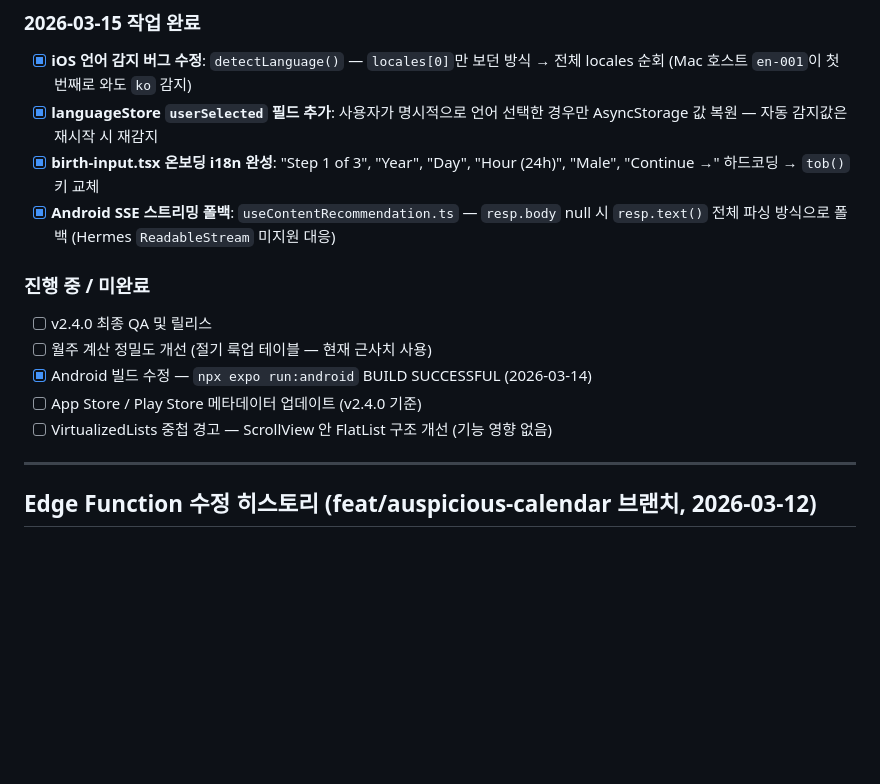
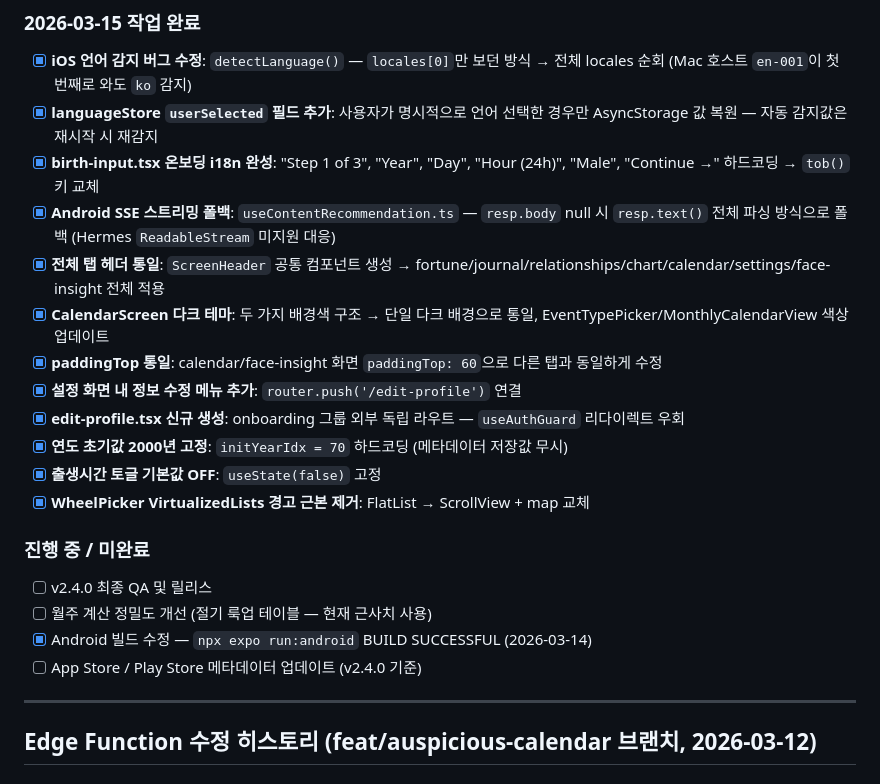
Before and after one commit to hack3rsolution/k-saju, a Markdown page: CLAUDE.md, the part around one of its changes. Drawn GitHub-style; blank space fills up the shorter version.

```diff
--- a/CLAUDE.md
+++ b/CLAUDE.md
@@ -384,6 +384,14 @@ pnpm -r type-check
 - [x] **languageStore `userSelected` 필드 추가**: 사용자가 명시적으로 언어 선택한 경우만 AsyncStorage 값 복원 — 자동 감지값은 재시작 시 재감지
 - [x] **birth-input.tsx 온보딩 i18n 완성**: "Step 1 of 3", "Year", "Day", "Hour (24h)", "Male", "Continue →" 하드코딩 → `tob()` 키 교체
 - [x] **Android SSE 스트리밍 폴백**: `useContentRecommendation.ts` — `resp.body` null 시 `resp.text()` 전체 파싱 방식으로 폴백 (Hermes `ReadableStream` 미지원 대응)
+- [x] **전체 탭 헤더 통일**: `ScreenHeader` 공통 컴포넌트 생성 → fortune/journal/relationships/chart/calendar/settings/face-insight 전체 적용
+- [x] **CalendarScreen 다크 테마**: 두 가지 배경색 구조 → 단일 다크 배경으로 통일, EventTypePicker/MonthlyCalendarView 색상 업데이트
+- [x] **paddingTop 통일**: calendar/face-insight 화면 `paddingTop: 60`으로 다른 탭과 동일하게 수정
+- [x] **설정 화면 내 정보 수정 메뉴 추가**: `router.push('/edit-profile')` 연결
+- [x] **edit-profile.tsx 신규 생성**: onboarding 그룹 외부 독립 라우트 — `useAuthGuard` 리다이렉트 우회
+- [x] **연도 초기값 2000년 고정**: `initYearIdx = 70` 하드코딩 (메타데이터 저장값 무시)
+- [x] **출생시간 토글 기본값 OFF**: `useState(false)` 고정
+- [x] **WheelPicker VirtualizedLists 경고 근본 제거**: FlatList → ScrollView + map 교체
 
 ### 진행 중 / 미완료
 
@@ -391,7 +399,6 @@ pnpm -r type-check
 - [ ] 월주 계산 정밀도 개선 (절기 룩업 테이블 — 현재 근사치 사용)
 - [x] Android 빌드 수정 — `npx expo run:android` BUILD SUCCESSFUL (2026-03-14)
 - [ ] App Store / Play Store 메타데이터 업데이트 (v2.4.0 기준)
-- [ ] VirtualizedLists 중첩 경고 — ScrollView 안 FlatList 구조 개선 (기능 영향 없음)
 
 ---
 
```
Also changed, not shown: other parts of CLAUDE.md (+44 -0 lines).
